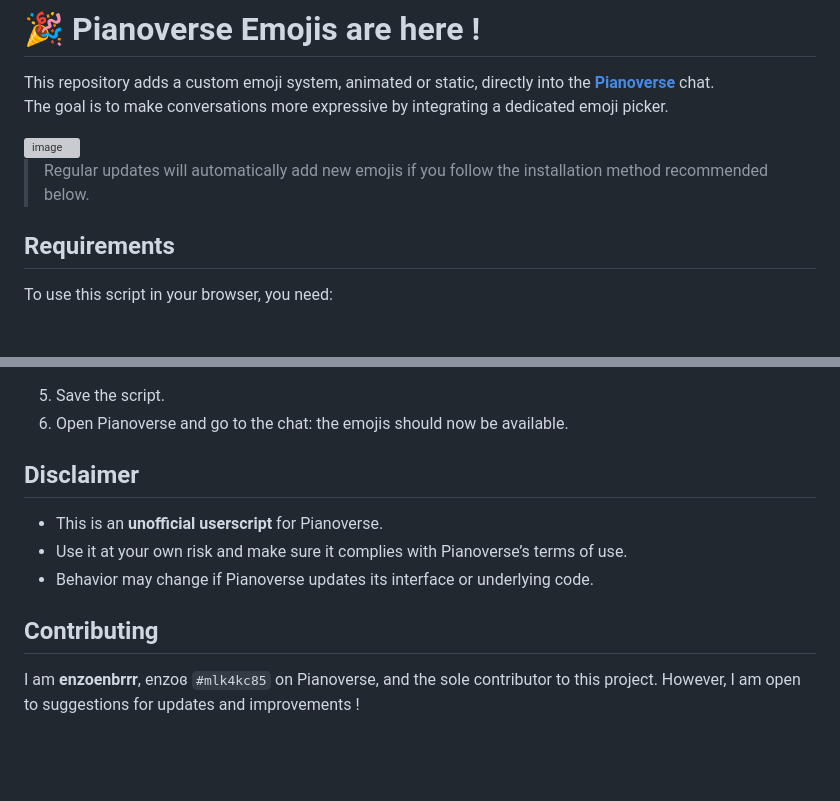
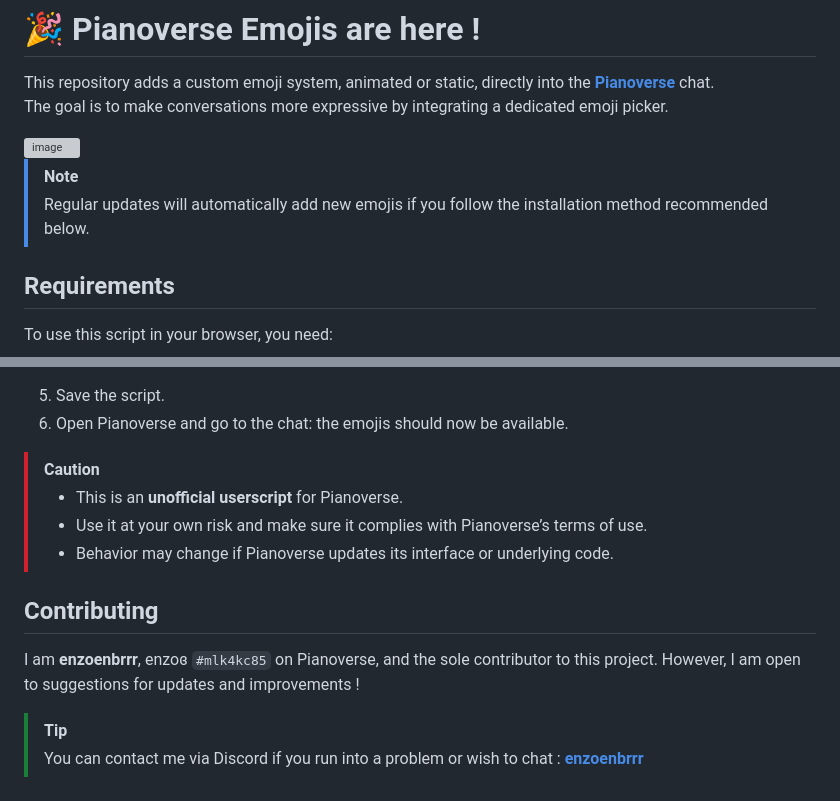
Before and after one commit to enzoenbrrr/pianoverse-emojis, a Markdown page: README.md, 2 parts joined by grey strips. Rendered like a GitHub page; blank space fills up the shorter version; grey boxes are pictures that could not be loaded.

```diff
--- a/README.md
+++ b/README.md
@@ -5,7 +5,9 @@ The goal is to make conversations more expressive by integrating a dedicated emo
 
 <img width="408" height="311" alt="image" src="https://github.com/user-attachments/assets/a181ac9e-1aba-4c2a-a1bf-b9a02eefa601" />
 
+> [!NOTE]
 > Regular updates will automatically add new emojis if you follow the installation method recommended below.
+
 
 ## Requirements
 
@@ -48,12 +50,14 @@ Once Tampermonkey is installed, you can create a new script and paste the code b
 5. Save the script.
 6. Open Pianoverse and go to the chat: the emojis should now be available.
 
-## Disclaimer
-
-- This is an **unofficial userscript** for Pianoverse.
-- Use it at your own risk and make sure it complies with Pianoverse’s terms of use.
-- Behavior may change if Pianoverse updates its interface or underlying code.
+> [!CAUTION]
+> - This is an **unofficial userscript** for Pianoverse.
+> - Use it at your own risk and make sure it complies with Pianoverse’s terms of use.
+> - Behavior may change if Pianoverse updates its interface or underlying code.
 
 ## Contributing
 
 I am **enzoenbrrr**, enzoɞ `#mlk4kc85` on Pianoverse, and the sole contributor to this project. However, I am open to suggestions for updates and improvements !
+
+> [!TIP]
+> You can contact me via Discord if you run into a problem or wish to chat : **[enzoenbrrr](https://discord.com/users/450214806335782922)**
```
